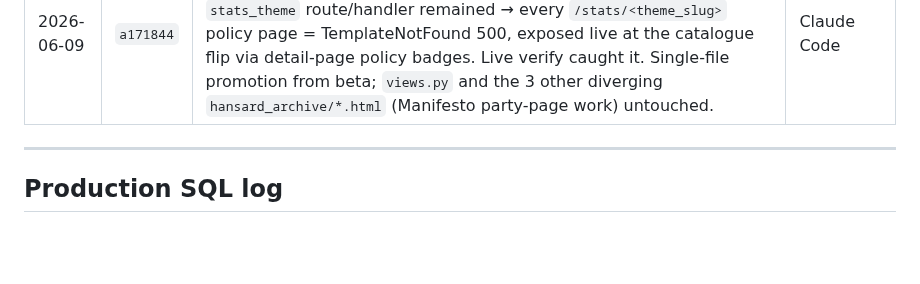
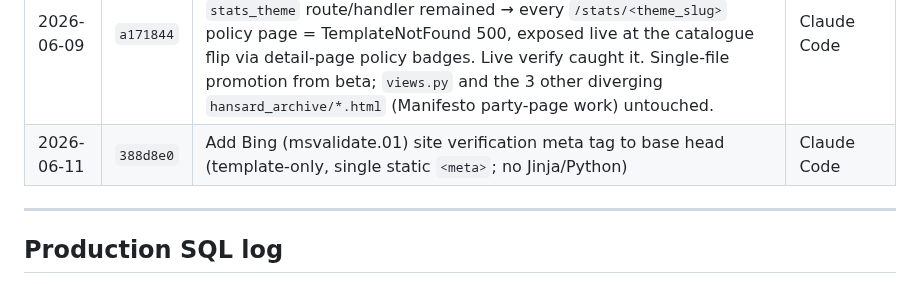
Before and after one commit to markyf801/Westminsterbrief, a Markdown page: docs/deploys.md, the part around the change. GitHub-like rendering; blank space fills up the shorter version.

Commit message:
Docs: log Bing meta-tag push (388d8e0) in deploys.md
https://claude.ai/code/session_0121nehDTFSKvfthoGarsonB

```diff
--- a/docs/deploys.md
+++ b/docs/deploys.md
@@ -88,6 +88,7 @@ Beta-only pushes (branch `beta`, not yet merged to master) are not logged here.
 | 2026-06-09 | `5f7ebff` | Stats Catalogue: landing card (7th tool, last position, peer styling) + nav link "Statistical Publications", both gated on `STATS_CATALOGUE_ENABLED` so they appear only with the flip. Ships DARK. File-scoped promotion of `base.html` + `home.html` only (both identical master==beta otherwise; no Manifesto work). | Claude Code |
 | 2026-06-09 | `d2e8949` | Stats Catalogue: landing card spans both columns on the final grid row (`.tool-card-wide`, no orphan). Ships DARK. File-scoped promotion of `home.html` + `static/style.css` only (CSS change is the single `.tool-card-wide` rule; no Manifesto CSS). | Claude Code |
 | 2026-06-09 | `a171844` | Hotfix: add missing `templates/hansard_archive/stats_theme.html` (b57a14a, template-only). It was deleted by fb21bcd but the `stats_theme` route/handler remained → every `/stats/<theme_slug>` policy page = TemplateNotFound 500, exposed live at the catalogue flip via detail-page policy badges. Live verify caught it. Single-file promotion from beta; `views.py` and the 3 other diverging `hansard_archive/*.html` (Manifesto party-page work) untouched. | Claude Code |
+| 2026-06-11 | `388d8e0` | Add Bing (msvalidate.01) site verification meta tag to base head (template-only, single static `<meta>`; no Jinja/Python) | Claude Code |
 
 ---
 
```
